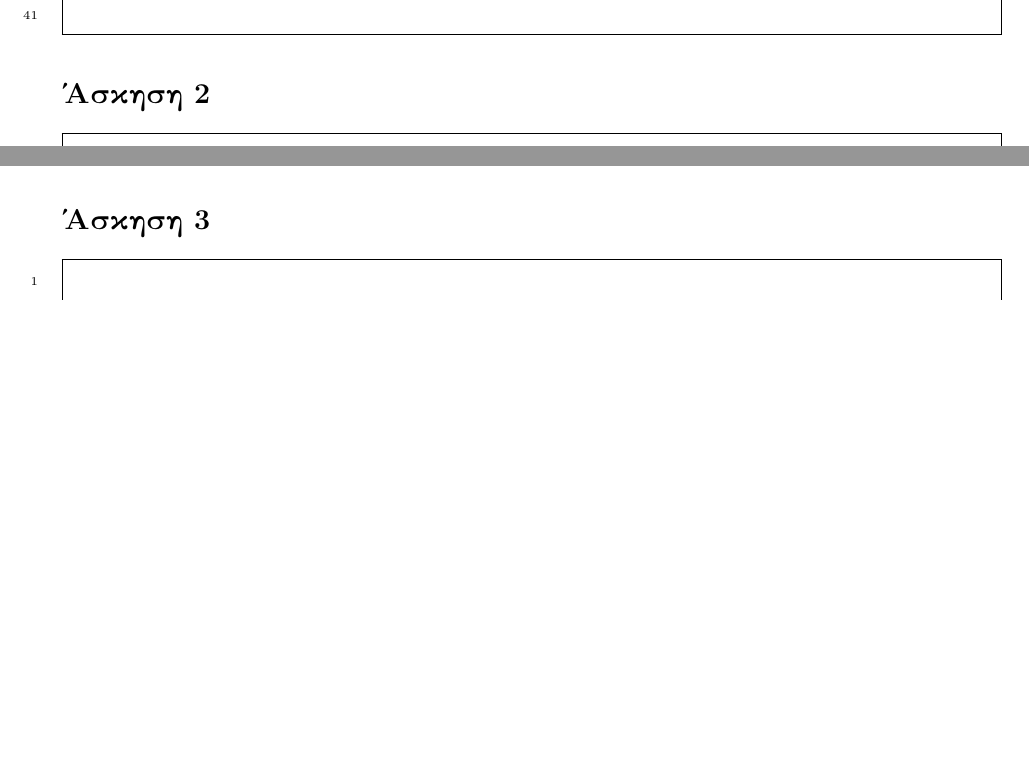
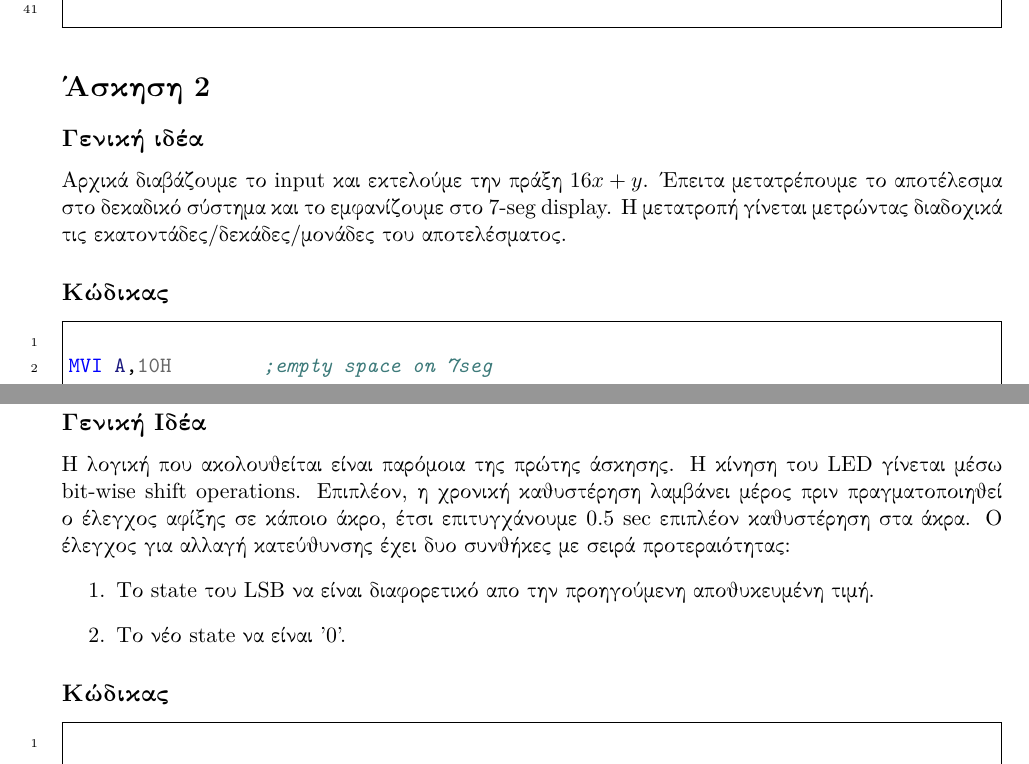
Before and after one commit to gosutek/Microlab-2021-2022, a LaTeX document (Series1/report/report.tex): two parts of pages 2 and 4 of 6 before the commit and two parts of pages 3 and 5 of 6 after it, joined at a grey line, cut so that both start at the same text, the shorter picture padded with empty space. Compiled offline with pdfLaTeX.

Commit message:
added small explanation for code

```diff
--- a/Series1/report/report.tex
+++ b/Series1/report/report.tex
@@ -88,6 +95,11 @@ END
 
 \section*{Άσκηση 2}
 
+\subsection*{Γενική ιδέα}
+Αρχικά διαβάζουμε το input και εκτελούμε την πράξη $16x + y$. Έπειτα μετατρέπουμε το αποτέλεσμα στο δεκαδικό σύστημα και το εμφανίζουμε στο 7-seg display. Η μετατροπή γίνεται μετρώντας διαδοχικά τις εκατοντάδες/δεκάδες/μονάδες του αποτελέσματος.
+
+\subsection*{Κώδικας}
+
 \begin{minted}[linenos,frame=single,breaklines=true]{nasm}
 
 MVI A,10H	;empty space on 7seg
@@ -102,11 +114,11 @@ CALL KEYBOARDINPUT	;read the second number
 MOV C,A
 
 MOV A,B
+RLC                 ;4 RLC commands implement 16*x
 RLC
 RLC
 RLC
-RLC
-ADD C
+ADD C               ; 16*x + y
 CALL HEXTODEC
 LXI D,0B50H
 CALL STDM
@@ -173,6 +185,14 @@ END
 
 \section*{Άσκηση 3}
 
+\subsection*{Γενική Ιδέα}
+Η λογική που ακολουθείται είναι παρόμοια της πρώτης άσκησης. Η κίνηση του LED γίνεται μέσω bit-wise shift operations. Επιπλέον, η χρονική καθυστέρηση λαμβάνει μέρος πριν πραγματοποιηθεί ο έλεγχος αφίξης σε κάποιο άκρο, έτσι επιτυγχάνουμε 0.5 sec επιπλέον καθυστέρηση στα άκρα. Ο έλεγχος για αλλαγή κατεύθυνσης έχει δυο συνθήκες με σειρά προτεραιότητας:
+\begin{enumerate}
+    \item Το state του LSB να είναι διαφορετικό απο την προηγούμενη αποθυκευμένη τιμή.
+    \item Το νέο state να είναι '0'.
+\end{enumerate}
+\subsection*{Κώδικας}
+
 \begin{minted}[linenos,frame=single,breaklines=true]{nasm}
 
 
```
Also changed, not shown: Series1/report/report.tex (11 more changed lines).
